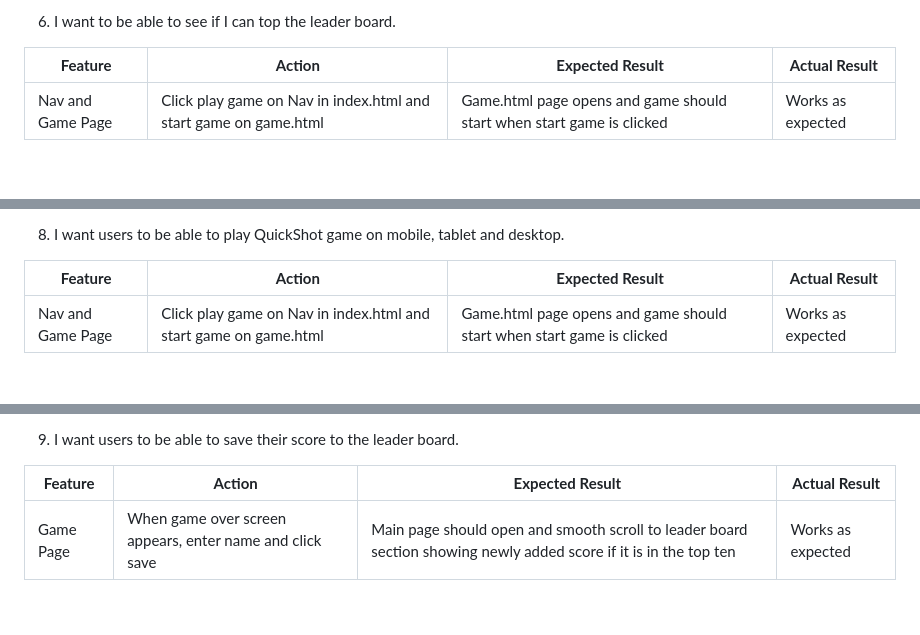
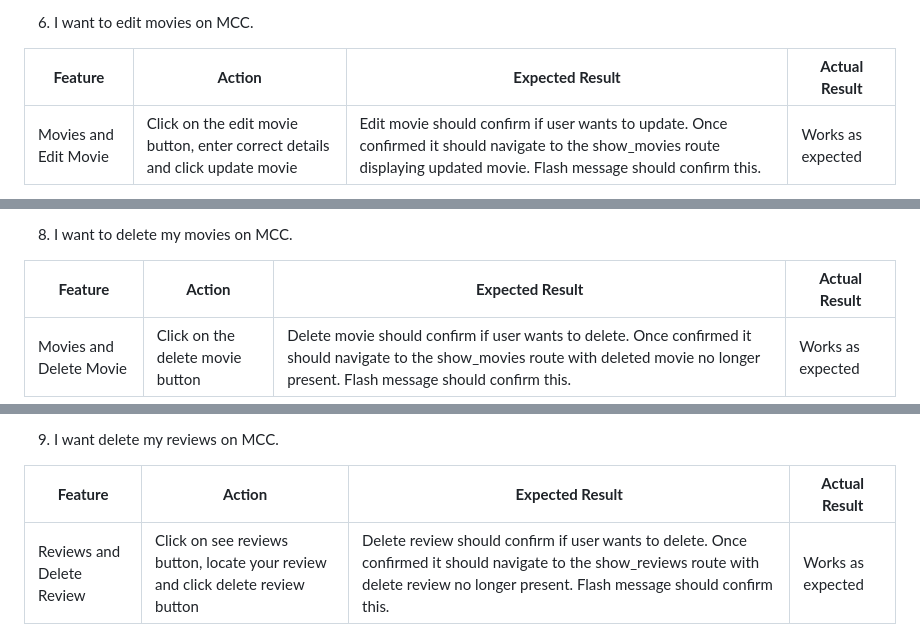
Before and after one commit to ofemiashiru/CI_MS3_MCC, a Markdown page: README.md, 3 parts joined by grey strips. Drawn GitHub-style; blank space fills up the shorter version.

```diff
--- a/README.md
+++ b/README.md
@@ -594,7 +577,7 @@ The website is completely responsive and has been tested on mobile, tablet and d
 
-6. I want to be able to see if I can top the leader board.
+6. I want to edit movies on MCC.
 
 | **Feature** | **Action** | **Expected Result** | **Actual Result** |
 |-------------|------------|---------------------|-------------------|
-| Nav and Game Page | Click play game on Nav in index.html and start game on game.html | Game.html page opens and game should start when start game is clicked | Works as expected |
+| Movies and Edit Movie | Click on the edit movie button, enter correct details and click update movie | Edit movie should confirm if user wants to update. Once confirmed it should navigate to the show_movies route displaying updated movie. Flash message should confirm this. | Works as expected |
 
@@ -615,8 +590,8 @@ The website is completely responsive and has been tested on mobile, tablet and d
 
 
-8. I want users to be able to play QuickShot game on mobile, tablet and desktop.
+8. I want to delete my movies on MCC.
 
 | **Feature** | **Action** | **Expected Result** | **Actual Result** |
 |-------------|------------|---------------------|-------------------|
-| Nav and Game Page | Click play game on Nav in index.html and start game on game.html | Game.html page opens and game should start when start game is clicked | Works as expected |
+| Movies and Delete Movie | Click on the delete movie button | Delete movie should confirm if user wants to delete. Once confirmed it should navigate to the show_movies route with deleted movie no longer present. Flash message should confirm this. | Works as expected |
 
@@ -626,7 +598,7 @@ The website is completely responsive and has been tested on mobile, tablet and d
 
-9. I want users to be able to save their score to the leader board.
+9. I want delete my reviews on MCC.
 
 | **Feature** | **Action** | **Expected Result** | **Actual Result** |
 |-------------|------------|---------------------|-------------------|
-| Game Page | When game over screen appears, enter name and click save | Main page should open and smooth scroll to leader board section showing newly added score if it is in the top ten | Works as expected |
+| Reviews and Delete Review | Click on see reviews button, locate your review and click delete review button | Delete review should confirm if user wants to delete. Once confirmed it should navigate to the show_reviews route with delete review no longer present. Flash message should confirm this. | Works as expected |
 
```
Also changed, not shown: other parts of README.md (+61 -75 lines).
